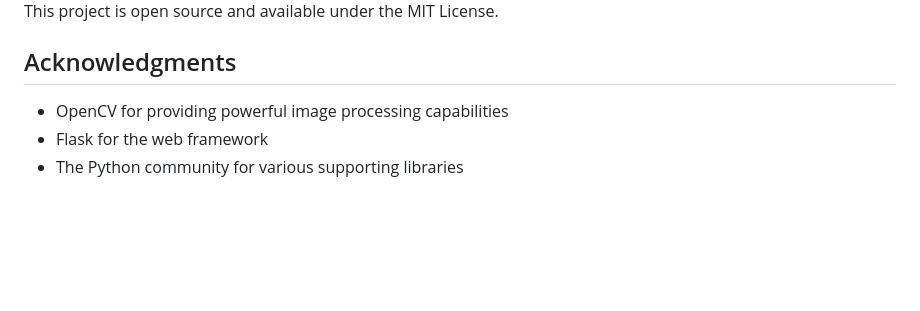
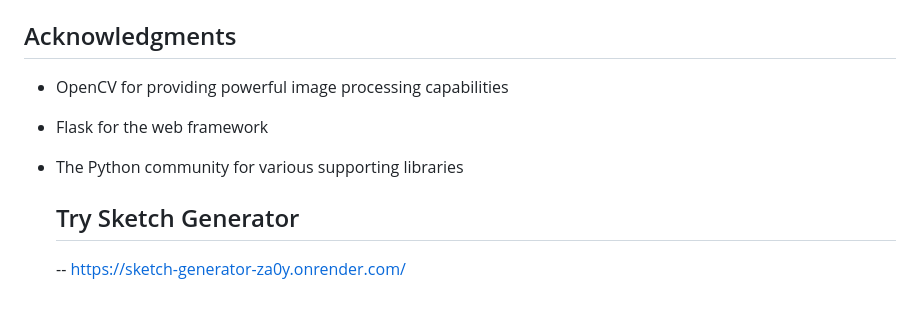
Before and after one commit to dash134PRI/Sketch-Generator, a Markdown page: README.md, the part around the change. Rendered like a GitHub page; blank space fills up the shorter version.

```diff
--- a/README.md
+++ b/README.md
@@ -121,3 +121,6 @@ This project is open source and available under the MIT License.
 - OpenCV for providing powerful image processing capabilities
 - Flask for the web framework
 - The Python community for various supporting libraries
+
+  ## Try Sketch Generator
+  -- https://sketch-generator-za0y.onrender.com/
```
